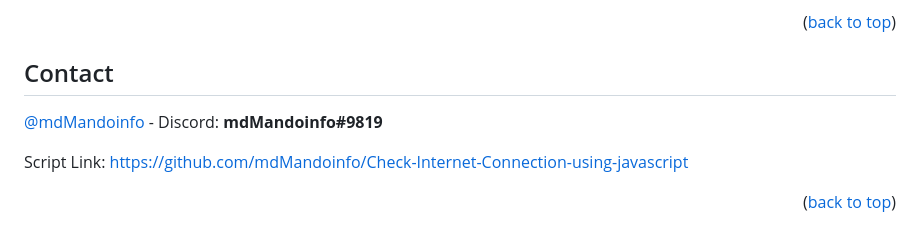
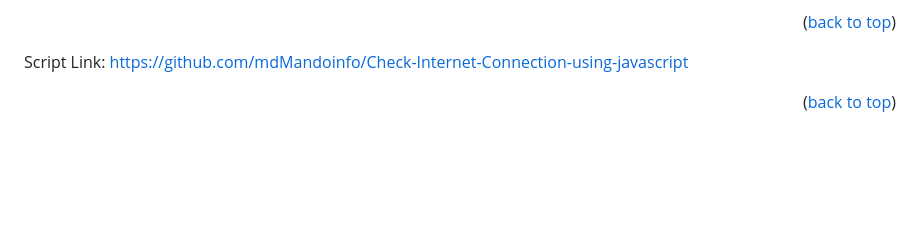
Before and after one commit to mdMandoinfo/Check-Internet-Connection-using-javascript, a Markdown page: README.md, the part around the change. Drawn GitHub-style; blank space fills up the shorter version.

```diff
--- a/README.md
+++ b/README.md
@@ -132,11 +132,6 @@ Don't forget to give the project a star! Thanks again!
 
 <p align="right">(<a href="#top">back to top</a>)</p>
 
-<!-- CONTACT -->
-## Contact
-
-[@mdMandoinfo](https://twitter.com/mdMandoinfo) - Discord: **mdMandoinfo#9819**
-
 Script Link: [https://github.com/mdMandoinfo/Check-Internet-Connection-using-javascript](https://github.com/mdMandoinfo/Check-Internet-Connection-using-javascript)
 
 <p align="right">(<a href="#top">back to top</a>)</p>
```
